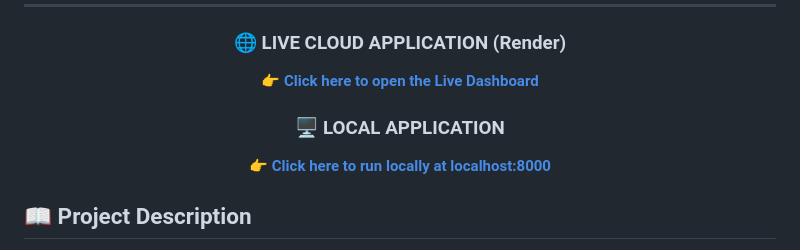
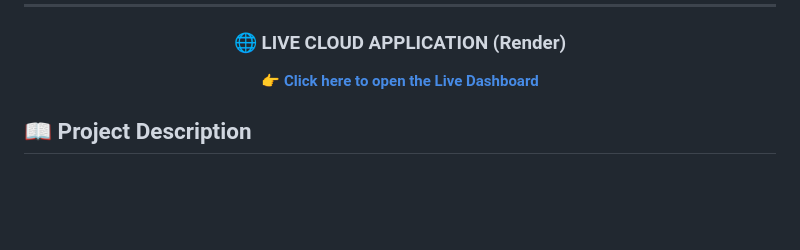
Before and after one commit to sohamrp172-sys/telco-churn-mlops, a Markdown page: README.md, the part around the change. GitHub-like rendering; blank space fills up the shorter version.

```diff
--- a/README.md
+++ b/README.md
@@ -16,8 +16,7 @@ An industry-grade Machine Learning Operations (MLOps) pipeline that predicts whe
 ### 🌐 LIVE CLOUD APPLICATION (Render)
 **[👉 Click here to open the Live Dashboard](https://telco-churn-mlops-9av4.onrender.com)**
 
-### 🖥️ LOCAL APPLICATION
-**[👉 Click here to run locally at localhost:8000](http://localhost:8000)**
+
 
 </div>
 
```
